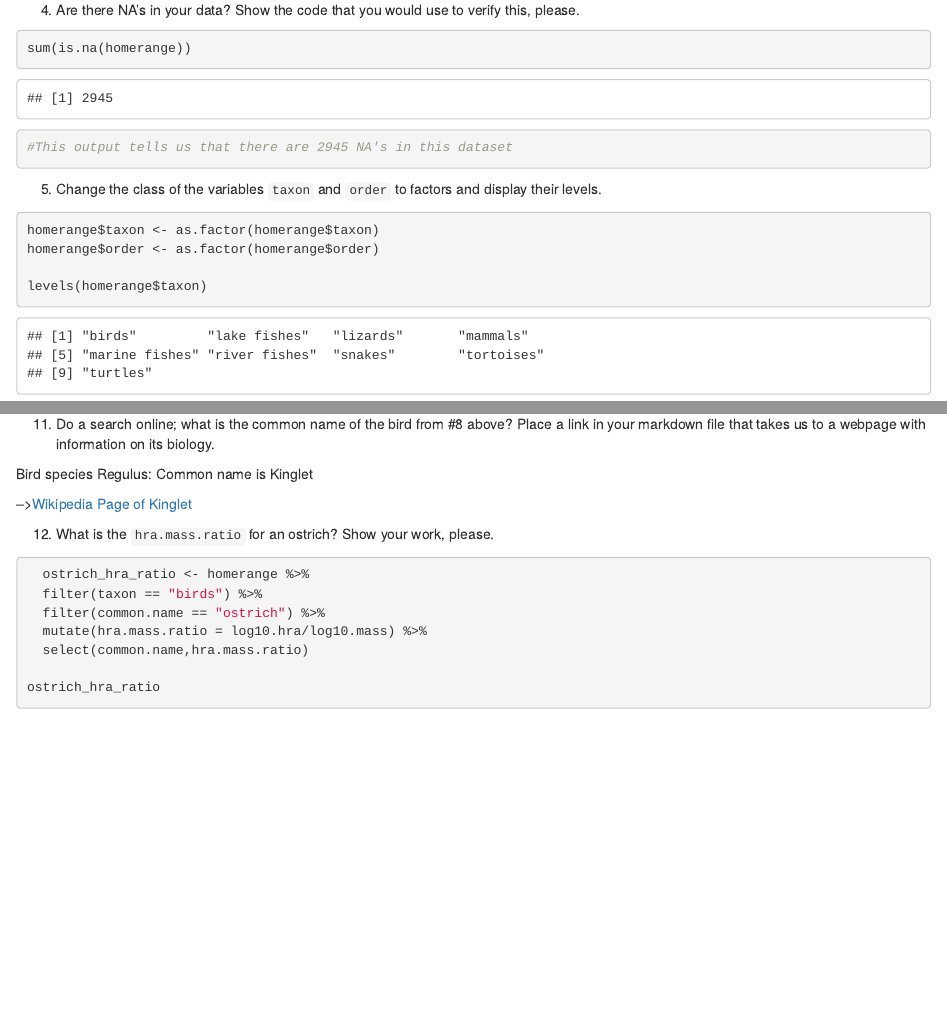
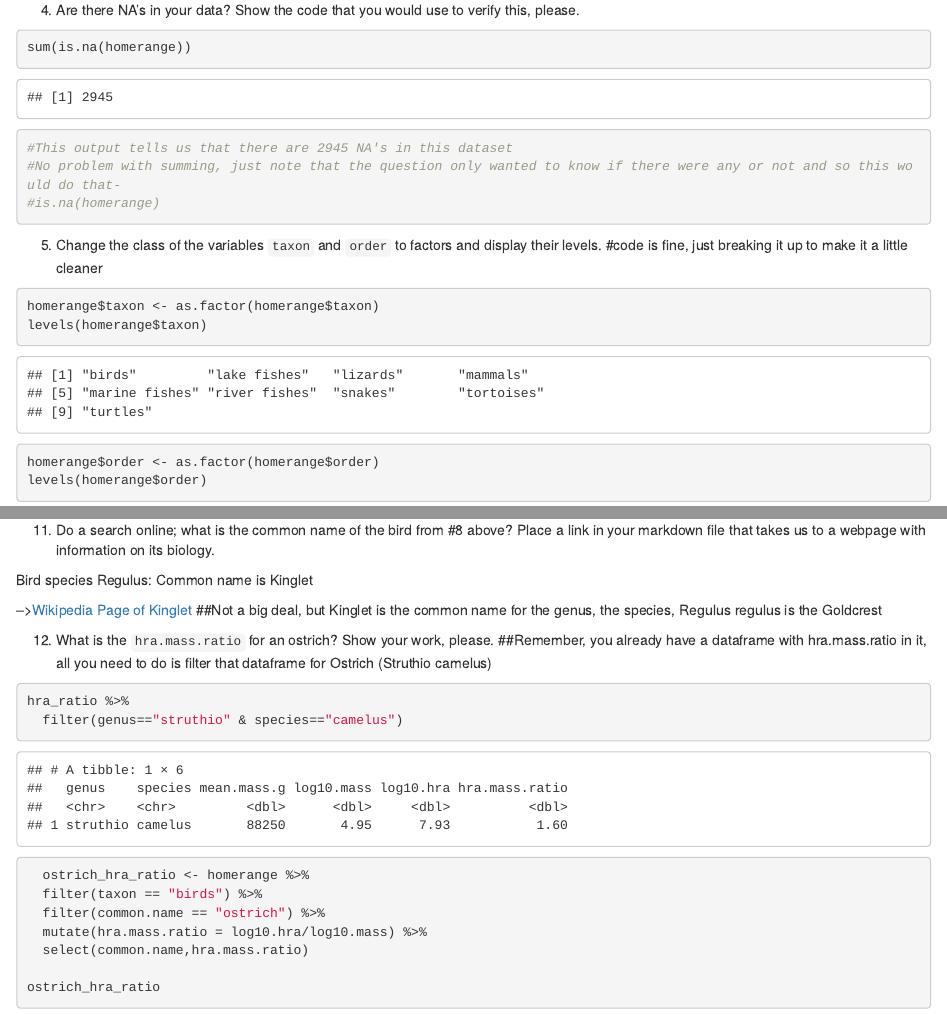
Before and after one commit to scsastry/BIS15W2020_ssastry, an R Markdown document (Homeworks/Homework3.Rmd): the page in a window 1100 px wide, from 3750 px down before the commit and from 3890 px down after it, so that both start at the same text, and a second part further down, joined at a grey line. Rendered offline with R 4.5, knitr and Pandoc, with nearby package versions.

Commit message:
CommentsLab3
Code is looking good! Some comments, again just tidying things up a bit.

````diff
--- a/Homeworks/Homework3.Rmd
+++ b/Homeworks/Homework3.Rmd
@@ -44,15 +48,19 @@ summary(homerange)
 ```{r}
 sum(is.na(homerange))
 #This output tells us that there are 2945 NA's in this dataset
+#No problem with summing, just note that the question only wanted to know if there were any or not and so this would do that-
+#is.na(homerange)
 ```
 
 5. Change the class of the variables `taxon` and `order` to factors and display their levels.
+#code is fine, just breaking it up to make it a little cleaner
 ```{r}
 homerange$taxon <- as.factor(homerange$taxon)
+levels(homerange$taxon)
+```
+
+```{r}
 homerange$order <- as.factor(homerange$order)
-
-levels(homerange$taxon)
-
 levels(homerange$order)
 ```
 
@@ -121,8 +130,15 @@ hra_ratio %>%
 Bird species Regulus: Common name is Kinglet
 
 -->[Wikipedia Page of Kinglet](https://en.wikipedia.org/wiki/Kinglet)
+##Not a big deal, but Kinglet is the common name for the genus, the species, Regulus regulus is the Goldcrest
 
 12. What is the `hra.mass.ratio` for an ostrich? Show your work, please.
+##Remember, you already have a dataframe with hra.mass.ratio in it, all you need to do is filter that dataframe for Ostrich (Struthio camelus)
+
+```{r}
+hra_ratio %>%
+  filter(genus=="struthio" & species=="camelus")
+```
 
 ```{r}
   ostrich_hra_ratio <- homerange %>%
````
Also changed, not shown: Homeworks/Homework3.Rmd (15 more changed lines).
